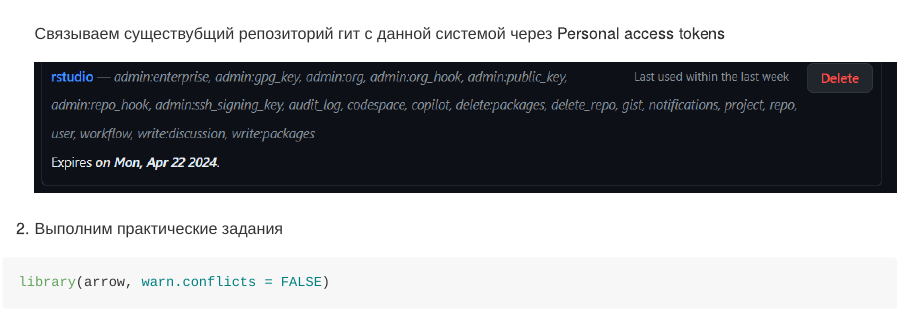
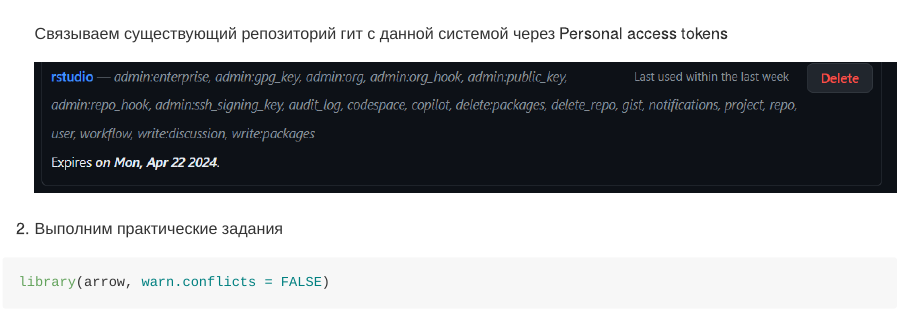
Before and after one commit to AndrewKom/Year-3, a Quarto document (lab3/README.qmd): the page in a window 1100 px wide, from 2610 px down. The pictures show the output file lab3/README.md that the author committed with the source, drawn offline in the style of GitHub; long lines of code are wrapped.

Commit message:
lab3 ver1.11 patch

```diff
--- a/lab3/README.qmd
+++ b/lab3/README.qmd
@@ -46,7 +46,7 @@ editor: visual
 
     ![](foto/5.png)
 
-    Связываем существубщий репозиторий гит с данной системой через Personal access tokens
+    Связываем существующий репозиторий гит с данной системой через Personal access tokens
 
     ![](foto/4.png)
 
```
Also changed, not shown: lab3/README.md.
